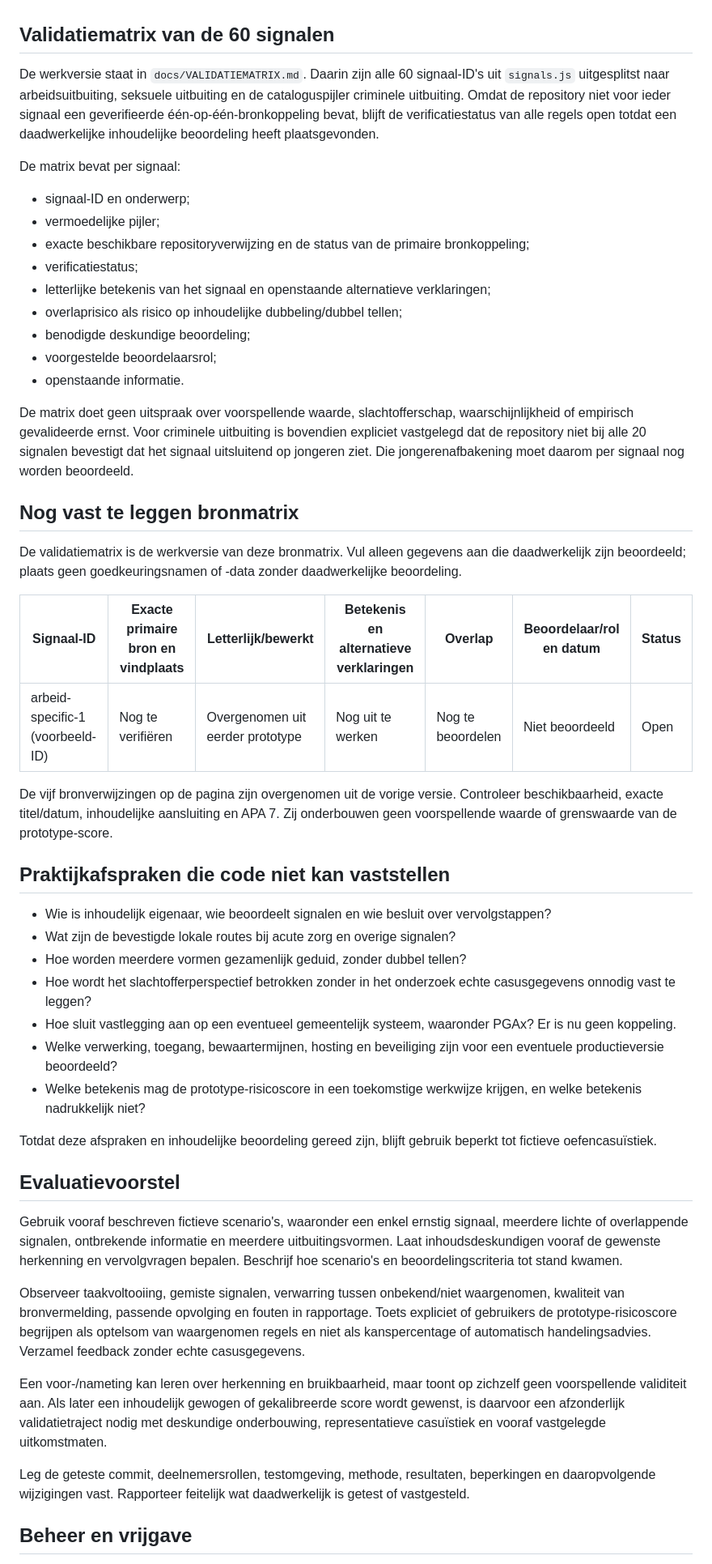
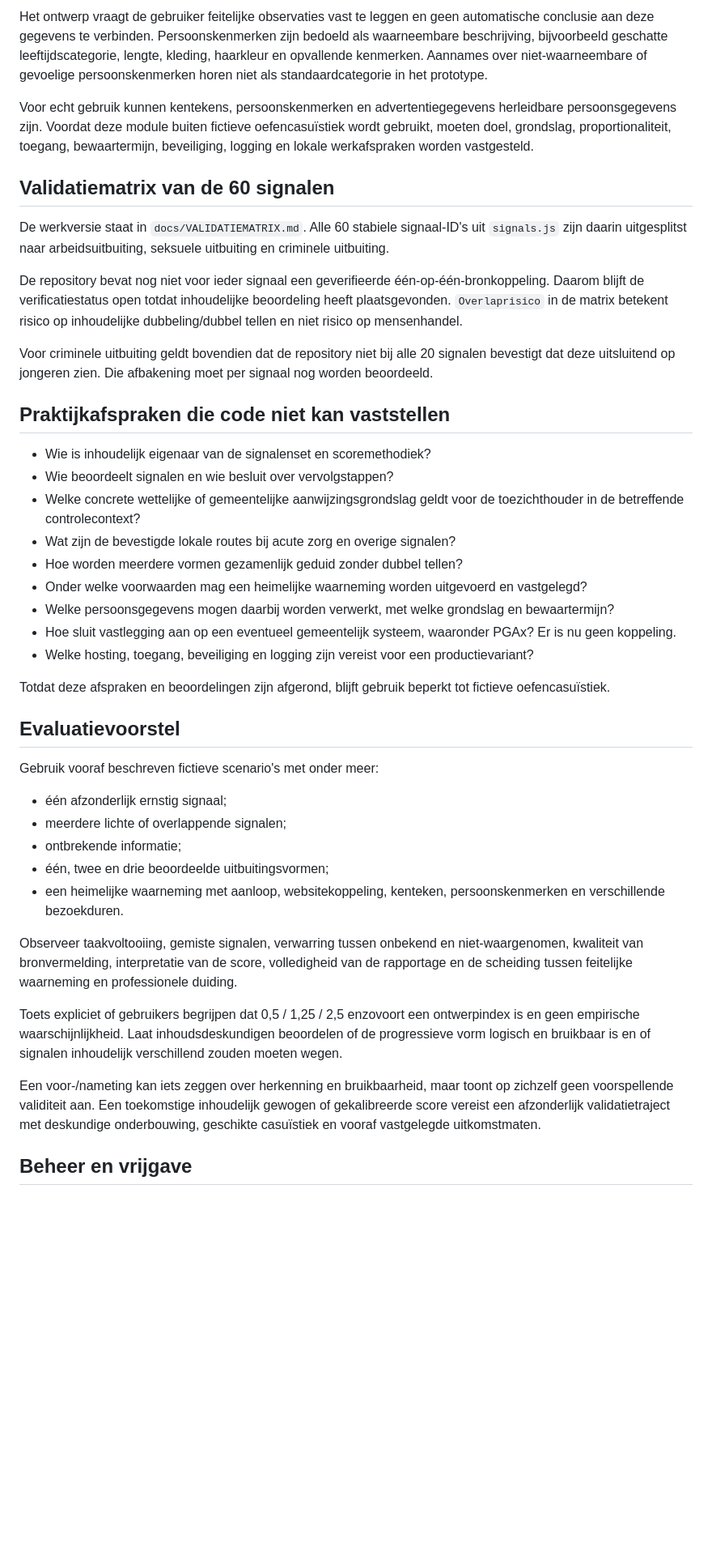
Before and after one commit to sannedevrieze94-alt/signalencheck_mensenhandelv2, a Markdown page: docs/ONDERZOEK.md, the part around one of its changes. Shown at 81% size. Rendered like a GitHub page; blank space fills up the shorter version.

Commit message:
Werk onderzoeksverantwoording bij voor versie 3.5

```diff
--- a/docs/ONDERZOEK.md
+++ b/docs/ONDERZOEK.md
@@ -20,52 +64,43 @@ Er is geen vastgesteld lokaal opvolgingsprotocol ingevoerd. De tool vraagt de in
+Het ontwerp vraagt de gebruiker feitelijke observaties vast te leggen en geen automatische conclusie aan deze gegevens te verbinden. Persoonskenmerken zijn bedoeld als waarneembare beschrijving, bijvoorbeeld geschatte leeftijdscategorie, lengte, kleding, haarkleur en opvallende kenmerken. Aannames over niet-waarneembare of gevoelige persoonskenmerken horen niet als standaardcategorie in het prototype.
+
+Voor echt gebruik kunnen kentekens, persoonskenmerken en advertentiegegevens herleidbare persoonsgegevens zijn. Voordat deze module buiten fictieve oefencasuïstiek wordt gebruikt, moeten doel, grondslag, proportionaliteit, toegang, bewaartermijn, beveiliging, logging en lokale werkafspraken worden vastgesteld.
 
 ## Validatiematrix van de 60 signalen
 
-De werkversie staat in `docs/VALIDATIEMATRIX.md`. Daarin zijn alle 60 signaal-ID's uit `signals.js` uitgesplitst naar arbeidsuitbuiting, seksuele uitbuiting en de cataloguspijler criminele uitbuiting. Omdat de repository niet voor ieder signaal een geverifieerde één-op-één-bronkoppeling bevat, blijft de verificatiestatus van alle regels open totdat een daadwerkelijke inhoudelijke beoordeling heeft plaatsgevonden.
+De werkversie staat in `docs/VALIDATIEMATRIX.md`. Alle 60 stabiele signaal-ID's uit `signals.js` zijn daarin uitgesplitst naar arbeidsuitbuiting, seksuele uitbuiting en criminele uitbuiting.
 
-De matrix bevat per signaal:
-- signaal-ID en onderwerp;
-- vermoedelijke pijler;
-- exacte beschikbare repositoryverwijzing en de status van de primaire bronkoppeling;
-- verificatiestatus;
-- letterlijke betekenis van het signaal en openstaande alternatieve verklaringen;
-- overlaprisico als risico op inhoudelijke dubbeling/dubbel tellen;
-- benodigde deskundige beoordeling;
-- voorgestelde beoordelaarsrol;
-- openstaande informatie.
+De repository bevat nog niet voor ieder signaal een geverifieerde één-op-één-bronkoppeling. Daarom blijft de verificatiestatus open totdat inhoudelijke beoordeling heeft plaatsgevonden. `Overlaprisico` in de matrix betekent risico op inhoudelijke dubbeling/dubbel tellen en niet risico op mensenhandel.
 
-De matrix doet geen uitspraak over voorspellende waarde, slachtofferschap, waarschijnlijkheid of empirisch gevalideerde ernst. Voor criminele uitbuiting is bovendien expliciet vastgelegd dat de repository niet bij alle 20 signalen bevestigt dat het signaal uitsluitend op jongeren ziet. Die jongerenafbakening moet daarom per signaal nog worden beoordeeld.
-
-## Nog vast te leggen bronmatrix
-
-De validatiematrix is de werkversie van deze bronmatrix. Vul alleen gegevens aan die daadwerkelijk zijn beoordeeld; plaats geen goedkeuringsnamen of -data zonder daadwerkelijke beoordeling.
-
-| Signaal-ID | Exacte primaire bron en vindplaats | Letterlijk/bewerkt | Betekenis en alternatieve verklaringen | Overlap | Beoordelaar/rol en datum | Status |
-|---|---|---|---|---|---|---|
-| arbeid-specific-1 (voorbeeld-ID) | Nog te verifiëren | Overgenomen uit eerder prototype | Nog uit te werken | Nog te beoordelen | Niet beoordeeld | Open |
-
-De vijf bronverwijzingen op de pagina zijn overgenomen uit de vorige versie. Controleer beschikbaarheid, exacte titel/datum, inhoudelijke aansluiting en APA 7. Zij onderbouwen geen voorspellende waarde of grenswaarde van de prototype-score.
+Voor criminele uitbuiting geldt bovendien dat de repository niet bij alle 20 signalen bevestigt dat deze uitsluitend op jongeren zien. Die afbakening moet per signaal nog worden beoordeeld.
 
 ## Praktijkafspraken die code niet kan vaststellen
 
-- Wie is inhoudelijk eigenaar, wie beoordeelt signalen en wie besluit over vervolgstappen?
+- Wie is inhoudelijk eigenaar van de signalenset en scoremethodiek?
+- Wie beoordeelt signalen en wie besluit over vervolgstappen?
+- Welke concrete wettelijke of gemeentelijke aanwijzingsgrondslag geldt voor de toezichthouder in de betreffende controlecontext?
 - Wat zijn de bevestigde lokale routes bij acute zorg en overige signalen?
-- Hoe worden meerdere vormen gezamenlijk geduid, zonder dubbel tellen?
-- Hoe wordt het slachtofferperspectief betrokken zonder in het onderzoek echte casusgegevens onnodig vast te leggen?
+- Hoe worden meerdere vormen gezamenlijk geduid zonder dubbel tellen?
+- Onder welke voorwaarden mag een heimelijke waarneming worden uitgevoerd en vastgelegd?
+- Welke persoonsgegevens mogen daarbij worden verwerkt, met welke grondslag en bewaartermijn?
 - Hoe sluit vastlegging aan op een eventueel gemeentelijk systeem, waaronder PGAx? Er is nu geen koppeling.
-- Welke verwerking, toegang, bewaartermijnen, hosting en beveiliging zijn voor een eventuele productieversie beoordeeld?
-- Welke betekenis mag de prototype-risicoscore in een toekomstige werkwijze krijgen, en welke betekenis nadrukkelijk niet?
+- Welke hosting, toegang, beveiliging en logging zijn vereist voor een productievariant?
 
-Totdat deze afspraken en inhoudelijke beoordeling gereed zijn, blijft gebruik beperkt tot fictieve oefencasuïstiek.
+Totdat deze afspraken en beoordelingen zijn afgerond, blijft gebruik beperkt tot fictieve oefencasuïstiek.
 
 ## Evaluatievoorstel
 
-Gebruik vooraf beschreven fictieve scenario's, waaronder een enkel ernstig signaal, meerdere lichte of overlappende signalen, ontbrekende informatie en meerdere uitbuitingsvormen. Laat inhoudsdeskundigen vooraf de gewenste herkenning en vervolgvragen bepalen. Beschrijf hoe scenario's en beoordelingscriteria tot stand kwamen.
+Gebruik vooraf beschreven fictieve scenario's met onder meer:
+- één afzonderlijk ernstig signaal;
+- meerdere lichte of overlappende signalen;
+- ontbrekende informatie;
+- één, twee en drie beoordeelde uitbuitingsvormen;
+- een heimelijke waarneming met aanloop, websitekoppeling, kenteken, persoonskenmerken en verschillende bezoekduren.
 
-Observeer taakvoltooiing, gemiste signalen, verwarring tussen onbekend/niet waargenomen, kwaliteit van bronvermelding, passende opvolging en fouten in rapportage. Toets expliciet of gebruikers de prototype-risicoscore begrijpen als optelsom van waargenomen regels en niet als kanspercentage of automatisch handelingsadvies. Verzamel feedback zonder echte casusgegevens.
+Observeer taakvoltooiing, gemiste signalen, verwarring tussen onbekend en niet-waargenomen, kwaliteit van bronvermelding, interpretatie van de score, volledigheid van de rapportage en de scheiding tussen feitelijke waarneming en professionele duiding.
 
-Een voor-/nameting kan leren over herkenning en bruikbaarheid, maar toont op zichzelf geen voorspellende validiteit aan. Als later een inhoudelijk gewogen of gekalibreerde score wordt gewenst, is daarvoor een afzonderlijk validatietraject nodig met deskundige onderbouwing, representatieve casuïstiek en vooraf vastgelegde uitkomstmaten.
+Toets expliciet of gebruikers begrijpen dat 0,5 / 1,25 / 2,5 enzovoort een ontwerpindex is en geen empirische waarschijnlijkheid. Laat inhoudsdeskundigen beoordelen of de progressieve vorm logisch en bruikbaar is en of signalen inhoudelijk verschillend zouden moeten wegen.
 
-Leg de geteste commit, deelnemersrollen, testomgeving, methode, resultaten, beperkingen en daaropvolgende wijzigingen vast. Rapporteer feitelijk wat daadwerkelijk is getest of vastgesteld.
+Een voor-/nameting kan iets zeggen over herkenning en bruikbaarheid, maar toont op zichzelf geen voorspellende validiteit aan. Een toekomstige inhoudelijk gewogen of gekalibreerde score vereist een afzonderlijk validatietraject met deskundige onderbouwing, geschikte casuïstiek en vooraf vastgelegde uitkomstmaten.
 
 ## Beheer en vrijgave
 
```
Also changed, not shown: other parts of docs/ONDERZOEK.md (+53 -9 lines).
